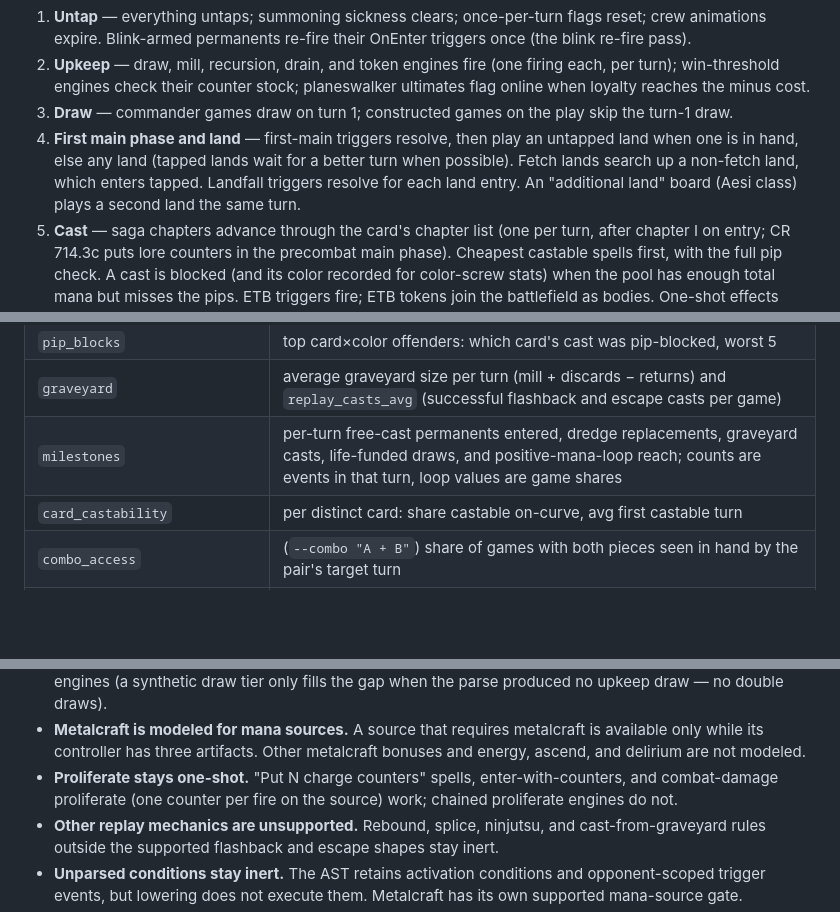
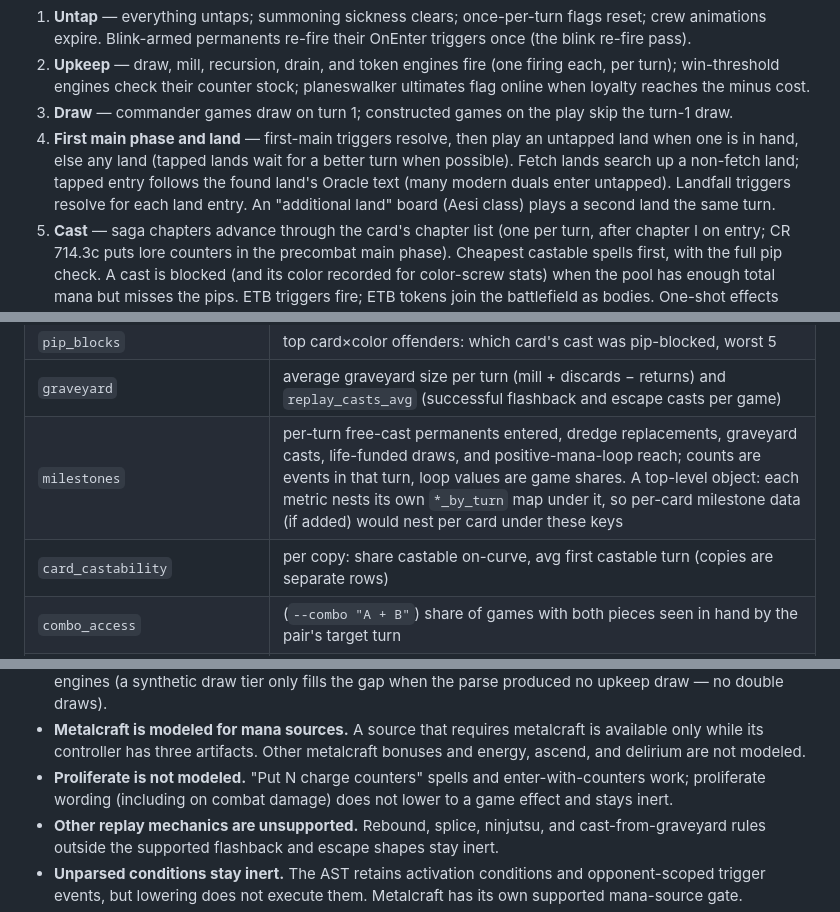
Before and after one commit to z0w0/seizethemana, a Markdown page: docs/simulator.md, 3 parts joined by grey strips. Rendered like a GitHub page; blank space fills up the shorter version.

```diff
--- a/docs/simulator.md
+++ b/docs/simulator.md
@@ -403,8 +406,9 @@ A best-case agent plays each turn in a fixed order:
    play skip the turn-1 draw.
 4. **First main phase and land** — first-main triggers resolve, then play
    an untapped land when one is in hand, else any land (tapped lands wait
-   for a better turn when possible). Fetch lands search up a non-fetch land,
-   which enters tapped. Landfall triggers resolve for each land entry. An
+   for a better turn when possible). Fetch lands search up a non-fetch
+   land; tapped entry follows the found land's Oracle text (many modern
+   duals enter untapped). Landfall triggers resolve for each land entry. An
    "additional land" board (Aesi class) plays a second land the same turn.
 5. **Cast** — saga chapters advance through the card's chapter list (one
    per turn, after chapter I on entry; CR 714.3c puts lore counters in the
@@ -484,8 +489,8 @@ carry ±0.5pp at 10k runs.
 | `color_screw`                                | per-color share of games with a pip-blocked cast (WUBRG)                                                                                                                                                                                                                                                                                                                                                   |
 | `pip_blocks`                                 | top card×color offenders: which card's cast was pip-blocked, worst 5                                                                                                                                                                                                                                                                                                                                       |
 | `graveyard`                                  | average graveyard size per turn (mill + discards − returns) and `replay_casts_avg` (successful flashback and escape casts per game)                                                                                                                                                                                                                                                                        |
-| `milestones`                                 | per-turn free-cast permanents entered, dredge replacements, graveyard casts, life-funded draws, and positive-mana-loop reach; counts are events in that turn, loop values are game shares                                                                                                                                                                                                                  |
-| `card_castability`                           | per distinct card: share castable on-curve, avg first castable turn                                                                                                                                                                                                                                                                                                                                        |
+| `milestones`                                 | per-turn free-cast permanents entered, dredge replacements, graveyard casts, life-funded draws, and positive-mana-loop reach; counts are events in that turn, loop values are game shares. A top-level object: each metric nests its own `*_by_turn` map under it, so per-card milestone data (if added) would nest per card under these keys                                                            |
+| `card_castability`                           | per copy: share castable on-curve, avg first castable turn (copies are separate rows)                                                                                                                                                                                                                                                       |
 | `combo_access`                               | (`--combo "A + B"`) share of games with both pieces seen in hand by the pair's target turn                                                                                                                                                                                                                                                                                                                 |
 | `combos`                                     | store-backed Spellbook assembly: complete combos with assembly rates + one-card-away near-misses (`--combo-limit` caps each list, default 20)                                                                                                                                                                                                                                                              |
 | `hypgeo`                                     | (`--hypgeo`) exact hypergeometric cast-on-curve ceilings: an upper bound on the real cast rate (lands × drawn). The sim's castability is draw-agnostic, so it naturally sits at or above its ceiling — the two answer different questions, not one scale                                                                                                                                                   |
@@ -844,9 +851,9 @@ The `assumptions` array in every report lists the current limits:
 - **Metalcraft is modeled for mana sources.** A source that requires
   metalcraft is available only while its controller has three artifacts.
   Other metalcraft bonuses and energy, ascend, and delirium are not modeled.
-- **Proliferate stays one-shot.** "Put N charge counters" spells,
-  enter-with-counters, and combat-damage proliferate (one counter per
-  fire on the source) work; chained proliferate engines do not.
+- **Proliferate is not modeled.** "Put N charge counters" spells and
+  enter-with-counters work; proliferate wording (including on combat
+  damage) does not lower to a game effect and stays inert.
 - **Other replay mechanics are unsupported.** Rebound, splice, ninjutsu,
   and cast-from-graveyard rules outside the supported flashback and escape
   shapes stay inert.
```
Also changed, not shown: other parts of docs/simulator.md (+25 -19 lines).
